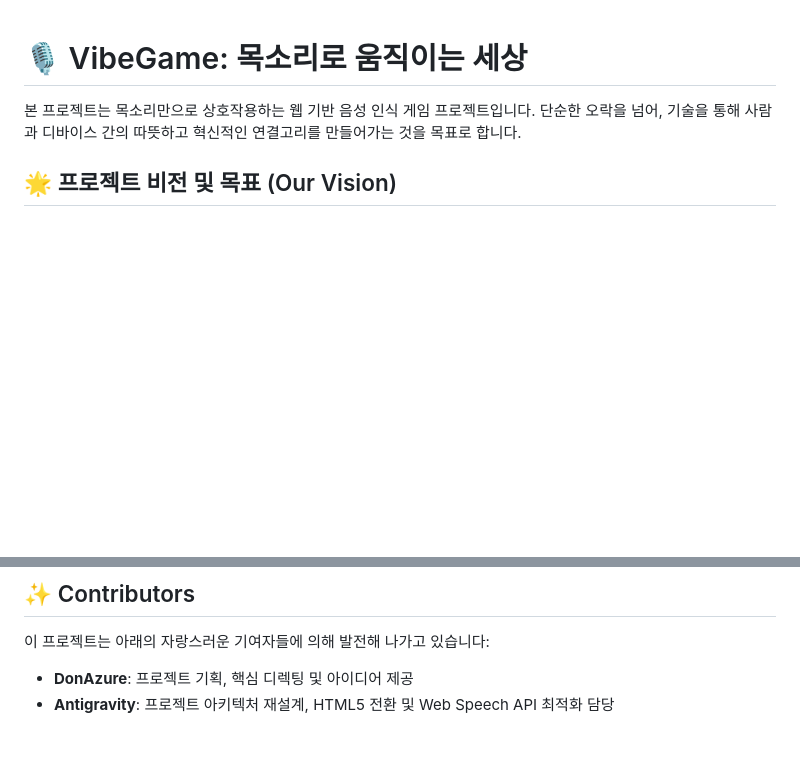
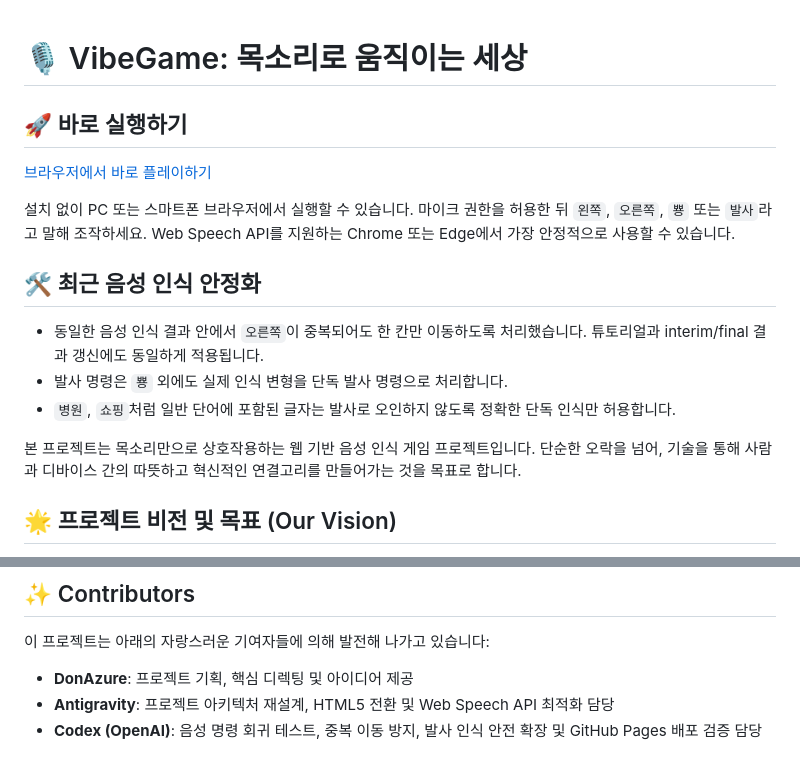
Before and after one commit to DonAzure/vibegame, a Markdown page: README.md, 2 parts joined by grey strips. Drawn GitHub-style; blank space fills up the shorter version.

Commit message:
docs: add play link and voice stability notes

```diff
--- a/README.md
+++ b/README.md
@@ -1,4 +1,17 @@
 # 🎙️ VibeGame: 목소리로 움직이는 세상
+
+## 🚀 바로 실행하기
+
+[브라우저에서 바로 플레이하기](https://donazure.github.io/vibegame/)
+
+설치 없이 PC 또는 스마트폰 브라우저에서 실행할 수 있습니다. 마이크 권한을 허용한 뒤 `왼쪽`, `오른쪽`, `뿅` 또는 `발사`라고 말해 조작하세요. Web Speech API를 지원하는 Chrome 또는 Edge에서 가장 안정적으로 사용할 수 있습니다.
+
+## 🛠 최근 음성 인식 안정화
+
+- 동일한 음성 인식 결과 안에서 `오른쪽`이 중복되어도 한 칸만 이동하도록 처리했습니다. 튜토리얼과 interim/final 결과 갱신에도 동일하게 적용됩니다.
+- 발사 명령은 `뿅` 외에도 실제 인식 변형을 단독 발사 명령으로 처리합니다.
+- `병원`, `쇼핑`처럼 일반 단어에 포함된 글자는 발사로 오인하지 않도록 정확한 단독 인식만 허용합니다.
+
 
 본 프로젝트는 목소리만으로 상호작용하는 웹 기반 음성 인식 게임 프로젝트입니다.
 단순한 오락을 넘어, 기술을 통해 사람과 디바이스 간의 따뜻하고 혁신적인 연결고리를 만들어가는 것을 목표로 합니다.
@@ -45,3 +58,4 @@ GitHub `Issues` 탭에 편하게 제안해 주시거나 자유롭게 참여해
 
 - **DonAzure**: 프로젝트 기획, 핵심 디렉팅 및 아이디어 제공
 - **Antigravity**: 프로젝트 아키텍처 재설계, HTML5 전환 및 Web Speech API 최적화 담당
+- **Codex (OpenAI)**: 음성 명령 회귀 테스트, 중복 이동 방지, 발사 인식 안전 확장 및 GitHub Pages 배포 검증 담당
```
